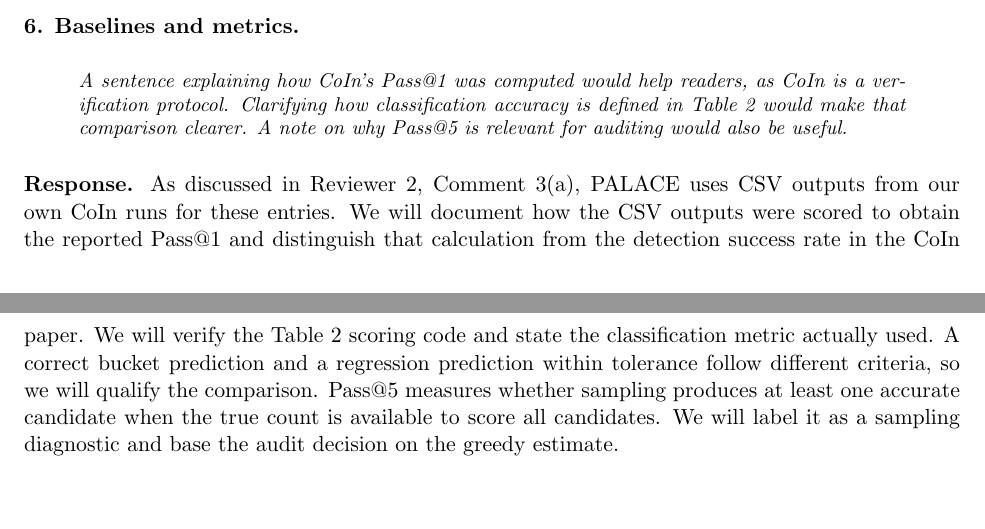
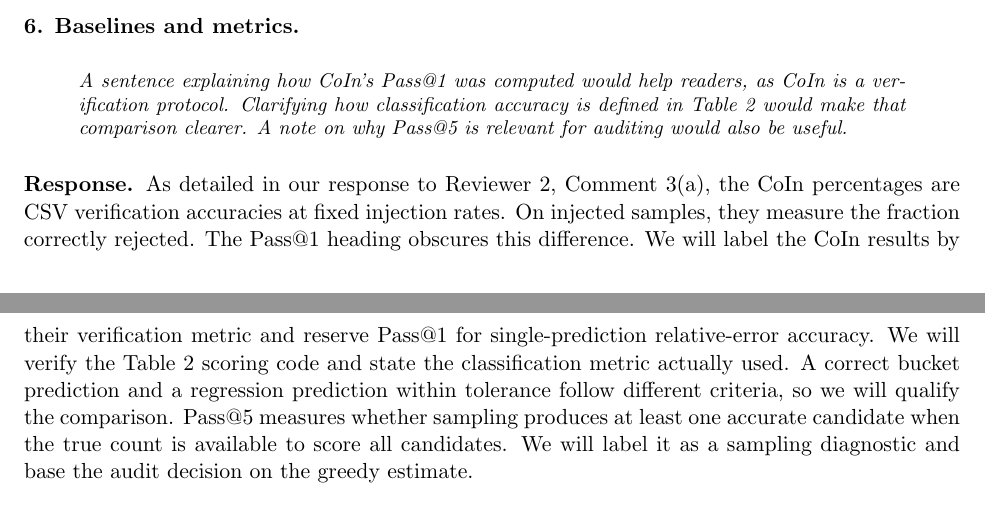
Before and after one commit to ziyaow1010/NPJAI-palace, a LaTeX document (response.tex): two parts of pages 5 and 6 of 7, joined at a grey line, cut so that both start at the same text, the shorter picture padded with empty space. Compiled offline with pdfLaTeX.

Commit message:
Explain fixed-injection CoIn verification and CSV scoring

```diff
--- a/response.tex
+++ b/response.tex
@@ -107,7 +107,7 @@ All traces come from DeepSeek-R1 models. Cross-model transfer experiments, or a
 \begin{quote}\small\itshape
 A sentence explaining how CoIn's Pass@1 was computed would help readers, as CoIn is a verification protocol. Clarifying how classification accuracy is defined in Table 2 would make that comparison clearer. A note on why Pass@5 is relevant for auditing would also be useful.
 \end{quote}
-\textbf{Response.} As discussed in Reviewer~2, Comment~3(a), PALACE uses CSV outputs from our own CoIn runs for these entries. We will document how the CSV outputs were scored to obtain the reported Pass@1 and distinguish that calculation from the detection success rate in the CoIn paper. We will verify the Table~2 scoring code and state the classification metric actually used. A correct bucket prediction and a regression prediction within tolerance follow different criteria, so we will qualify the comparison. Pass@5 measures whether sampling produces at least one accurate candidate when the true count is available to score all candidates. We will label it as a sampling diagnostic and base the audit decision on the greedy estimate.
+\textbf{Response.} As detailed in our response to Reviewer~2, Comment~3(a), the CoIn percentages are CSV verification accuracies at fixed injection rates. On injected samples, they measure the fraction correctly rejected. The Pass@1 heading obscures this difference. We will label the CoIn results by their verification metric and reserve Pass@1 for single-prediction relative-error accuracy. We will verify the Table~2 scoring code and state the classification metric actually used. A correct bucket prediction and a regression prediction within tolerance follow different criteria, so we will qualify the comparison. Pass@5 measures whether sampling produces at least one accurate candidate when the true count is available to score all candidates. We will label it as a sampling diagnostic and base the audit decision on the greedy estimate.
 
 \paragraph{7(a). Dataset splits, router accuracy, and run variance.}
 \begin{quote}\small\itshape Report dataset split sizes, router accuracy, and the variance across runs.\end{quote}
```
Also changed, not shown: response.tex (2 more changed lines).
